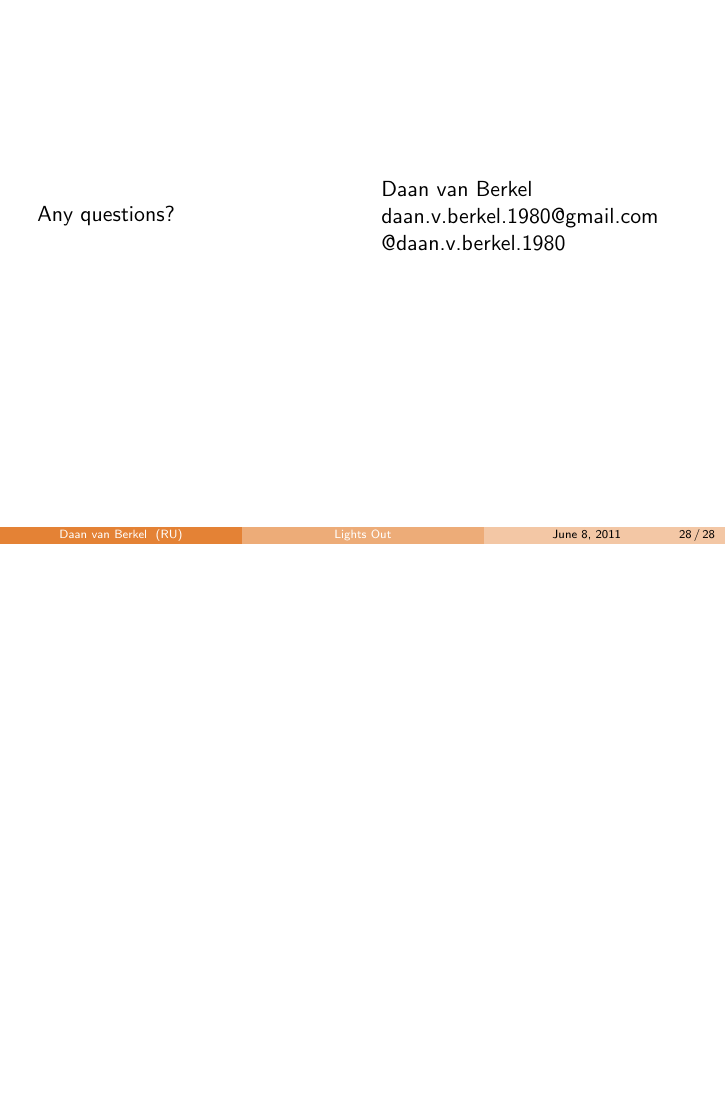
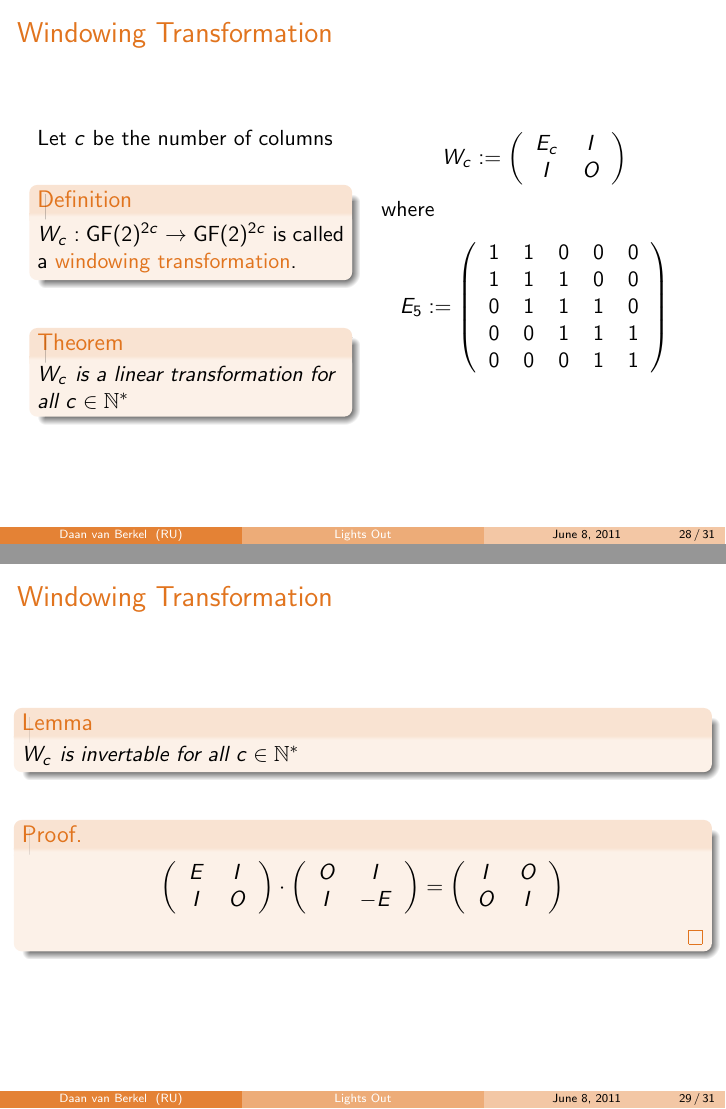
Before and after one commit to dvberkel/mathematics-articles, LaTeX slides (presentations/lights-out-basic/lights-out-basic.tex, which reads presentations/lights-out-basic/content/windowing.tex, presentations/lights-out-basic/lib/commands.tex): page 46 of 46 before the commit and pages 46 and 48 of 52 after it, the two joined at a grey line, the shorter picture padded with empty space. Compiled offline with pdfLaTeX.

Commit message:
Extended windowing section
The theory behind windowing is explored.

```diff
--- a/presentations/lights-out-basic/content/windowing.tex
+++ b/presentations/lights-out-basic/content/windowing.tex
@@ -10,3 +10,107 @@
 		\end{column}
 	\end{columns}
 \end{frame}
+
+\begin{frame}{Windowing Transformation}
+	\begin{columns}[T]
+		\begin{column}{0.45\linewidth}
+			Let $c$ be the number of columns
+
+			\bigskip
+
+			\begin{definition}
+				$W_{c} : \GF(2)^{2c} \rightarrow \GF(2)^{2c}$ is called
+				a \structure{windowing transformation}.
+			\end{definition}
+
+			\bigskip
+
+			\begin{theorem}
+				$W_{c}$ is a linear transformation for all $c \in \N^{*}$
+			\end{theorem}
+		\end{column}
+		\begin{column}{0.45\linewidth}
+			\[
+				W_{c} := \left(
+				\begin{tabular}{cc}
+					$E_{c}$ & $I$ \\
+					$I$ & $O$ \\
+				\end{tabular}
+				\right)
+			\]
+			where
+			\[
+				E_{5} := \left(
+				\begin{tabular}{ccccc}
+					1 & 1 & 0 & 0 & 0 \\
+					1 & 1 & 1 & 0 & 0 \\
+					0 & 1 & 1 & 1 & 0 \\
+					0 & 0 & 1 & 1 & 1 \\
+					0 & 0 & 0 & 1 & 1 \\
+				\end{tabular}
+				\right)
+			\]
+		\end{column}
+	\end{columns}
+\end{frame}
+
+\begin{frame}{Windowing Transformation}
+	\begin{lemma}
+		$W_{c}$ is invertable for all $c \in \N^{*}$
+	\end{lemma}
+
+	\pause
+	\bigskip
+
+	\begin{proof}
+		\[
+			\left(
+			\begin{tabular}{cc}
+				$E$ & $I$ \\
+				$I$ & $O$ \\
+			\end{tabular}
+			\right)
+			\cdot
+			\left(
+			\begin{tabular}{cc}
+				$O$ & $I$ \\
+				$I$ & $-E$ \\
+			\end{tabular}
+			\right)
+			=
+			\left(
+			\begin{tabular}{cc}
+				$I$ & $O$ \\
+				$O$ & $I$ \\
+			\end{tabular}
+			\right)
+		\]
+	\end{proof}
+\end{frame}
+
+\begin{frame}{Windowing Transformation}
+	\begin{theorem}
+		The sequence $W_{c}^{0}, W_{c}^{1}, W_{c}^{2}, W_{c}^{3}, \ldots$ is periodic
+	\end{theorem}
+
+	\pause
+	\bigskip
+
+	\begin{proof}
+		There are finitely many square matrices of size $c$ over $\GF(2)$
+
+		The sequence $W_{c}^{0}, W_{c}^{1}, W_{c}^{2},\ldots$ must repeat
+
+		By the preceding lemma $W_{c}$ is invertable
+
+		This proves the periodicity of the above sequence
+	\end{proof}
+
+	\pause
+	\bigskip
+
+	\begin{corollary}
+		The sequence of left upper submatrices of
+		$W_{c}^{0}, W_{c}^{1}, W_{c}^{2},\ldots$ is periodic
+	\end{corollary}
+\end{frame}
--- a/presentations/lights-out-basic/lib/commands.tex
+++ b/presentations/lights-out-basic/lib/commands.tex
@@ -1,4 +1,5 @@
 % Use this file to define all commands used in the article.
+\newcommand{\N}{\ensuremath{\mathbb{N}}}
 \newcommand{\Ls}{\ensuremath{\mathcal{L}}}
 \newcommand{\Ps}{\ensuremath{\mathcal{P}}}
 \newcommand{\Cs}{\ensuremath{\mathcal{C}}}
```
